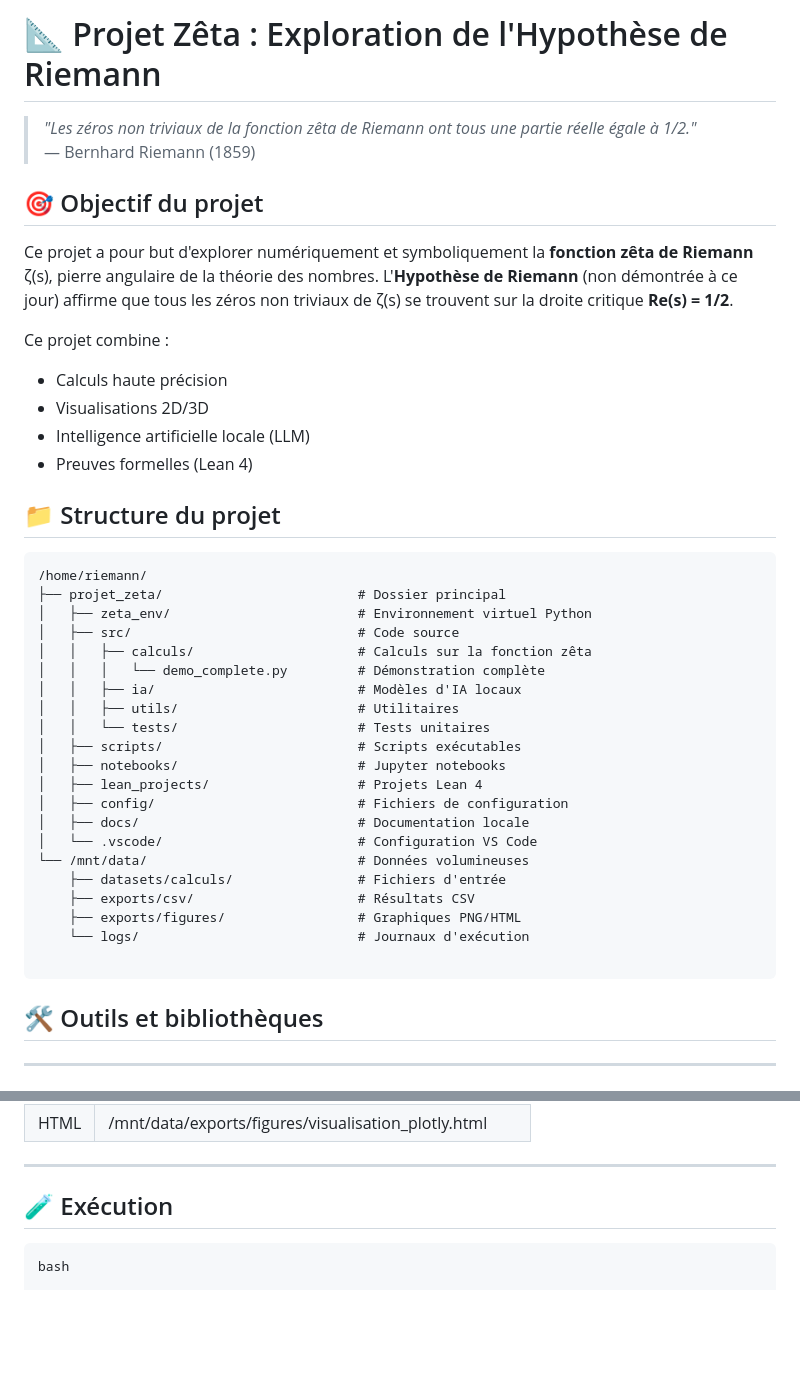
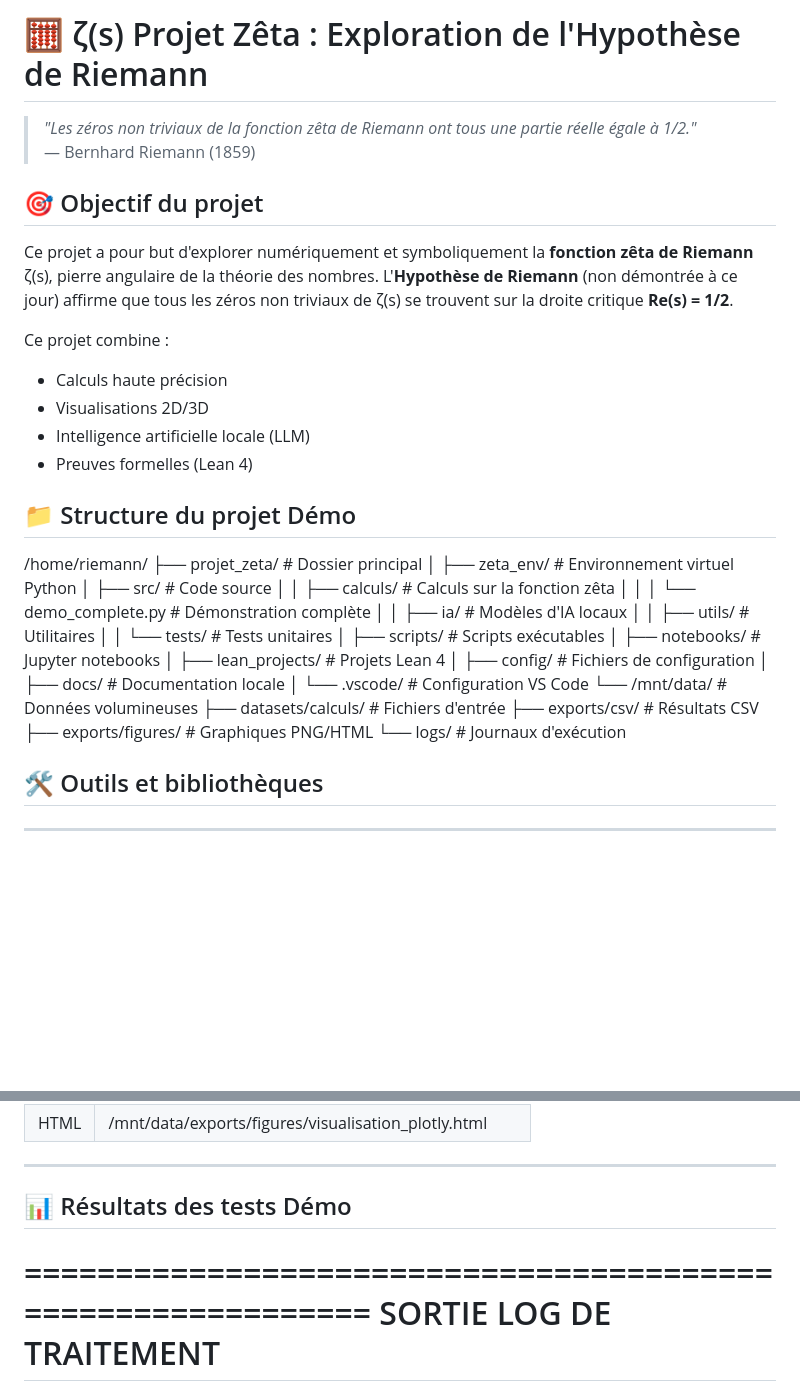
Before and after one commit to hprzeta/Riemann_Lab, a Markdown page: README.md, 2 parts joined by grey strips. GitHub-like rendering; blank space fills up the shorter version.

````diff
--- a/README.md
+++ b/README.md
@@ -1,11 +1,13 @@
-# 📐 Projet Zêta : Exploration de l'Hypothèse de Riemann
+# 🧮 ζ(s) Projet Zêta : Exploration de l'Hypothèse de Riemann
 
 > *"Les zéros non triviaux de la fonction zêta de Riemann ont tous une partie réelle égale à 1/2."*
 > — Bernhard Riemann (1859)
 
 ## 🎯 Objectif du projet
 
-Ce projet a pour but d'explorer numériquement et symboliquement la **fonction zêta de Riemann** ζ(s), pierre angulaire de la théorie des nombres. L'**Hypothèse de Riemann** (non démontrée à ce jour) affirme que tous les zéros non triviaux de ζ(s) se trouvent sur la droite critique **Re(s) = 1/2**.
+Ce projet a pour but d'explorer numériquement et symboliquement la **fonction zêta de Riemann** ζ(s),
+pierre angulaire de la théorie des nombres.
+L'**Hypothèse de Riemann** (non démontrée à ce jour) affirme que tous les zéros non triviaux de ζ(s) se trouvent sur la droite critique **Re(s) = 1/2**.
 
 Ce projet combine :
 - Calculs haute précision
@@ -13,9 +15,8 @@ Ce projet combine :
 - Intelligence artificielle locale (LLM)
 - Preuves formelles (Lean 4)
 
-## 📁 Structure du projet
+## 📁 Structure du projet Démo
 
-```text
 /home/riemann/
 ├── projet_zeta/                         # Dossier principal
 │   ├── zeta_env/                        # Environnement virtuel Python
@@ -37,7 +38,6 @@ Ce projet combine :
     ├── exports/figures/                 # Graphiques PNG/HTML
     └── logs/                            # Journaux d'exécution
 
-```
 
 ## 🛠️ Outils et bibliothèques
 
@@ -114,8 +92,9 @@ RÉSULTATS DES CALCULS
 | HTML | /mnt/data/exports/figures/visualisation_plotly.html    |
  ---------------------------------------------------------------
 
-## 🧪 Exécution
+## 📊 Résultats des tests Démo
 
-```text
-bash
+============================================================
+SORTIE LOG DE TRAITEMENT
+============================================================
 
````
Also changed, not shown: other parts of README.md (+27 -42 lines).
